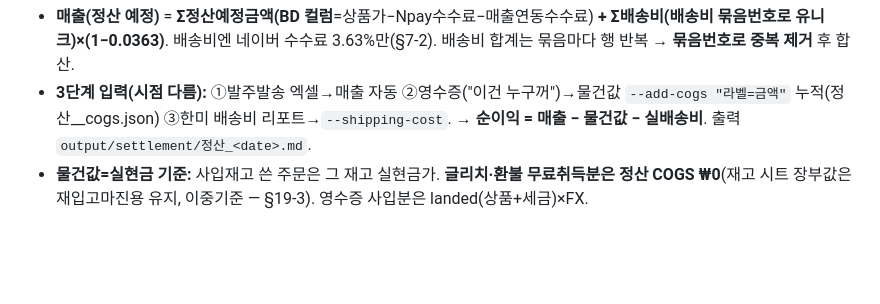
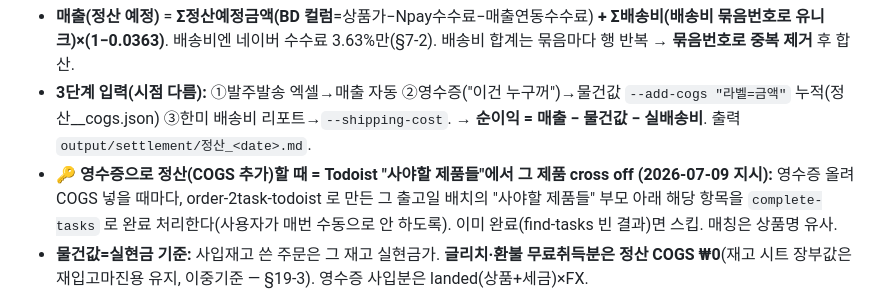
Before and after one commit to cyoon84/smartstore-addnew, a Markdown page: docs/LEARNED_RULES.md, the part around the change. Rendered like a GitHub page; blank space fills up the shorter version.

```diff
--- a/docs/LEARNED_RULES.md
+++ b/docs/LEARNED_RULES.md
@@ -1305,6 +1305,7 @@ python3 scripts/build_inventory_list.py --all
 
 - **매출(정산 예정)** = **Σ정산예정금액(BD 컬럼**=상품가−Npay수수료−매출연동수수료) **+ Σ배송비(배송비 묶음번호로 유니크)×(1−0.0363)**. 배송비엔 네이버 수수료 3.63%만(§7-2). 배송비 합계는 묶음마다 행 반복 → **묶음번호로 중복 제거** 후 합산.
 - **3단계 입력(시점 다름):** ①발주발송 엑셀→매출 자동 ②영수증("이건 누구꺼")→물건값 `--add-cogs "라벨=금액"` 누적(정산_<date>_cogs.json) ③한미 배송비 리포트→`--shipping-cost`. → **순이익 = 매출 − 물건값 − 실배송비**. 출력 `output/settlement/정산_<date>.md`.
+- 🔑 **영수증으로 정산(COGS 추가)할 때 = Todoist "사야할 제품들"에서 그 제품 cross off (2026-07-09 지시):** 영수증 올려 COGS 넣을 때마다, order-2task-todoist 로 만든 그 출고일 배치의 "사야할 제품들" 부모 아래 해당 항목을 `complete-tasks` 로 완료 처리한다(사용자가 매번 수동으로 안 하도록). 이미 완료(find-tasks 빈 결과)면 스킵. 매칭은 상품명 유사.
 - **물건값=실현금 기준:** 사입재고 쓴 주문은 그 재고 실현금가. **글리치·환불 무료취득분은 정산 COGS ₩0**(재고 시트 장부값은 재입고마진용 유지, 이중기준 — §19-3). 영수증 사입분은 landed(상품+세금)×FX.
 
 **🔑 추가 주문이 더 올 수 있음 — 최종 확정 전까지 열어두고 신규만 누적(중복 방지) (2026-07-08 사용자):** 같은 출고일에 주문이 나중에 더 들어올 수 있다. 새(전체) 발주발송 파일을 다시 받으면:
```
Also changed, not shown: memory/project_order_settlement.md (+1 -1 lines).
